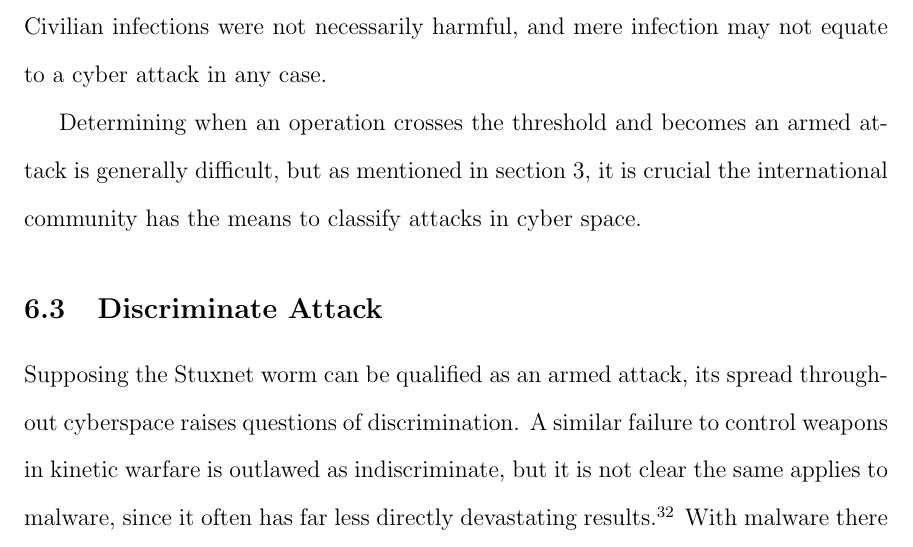
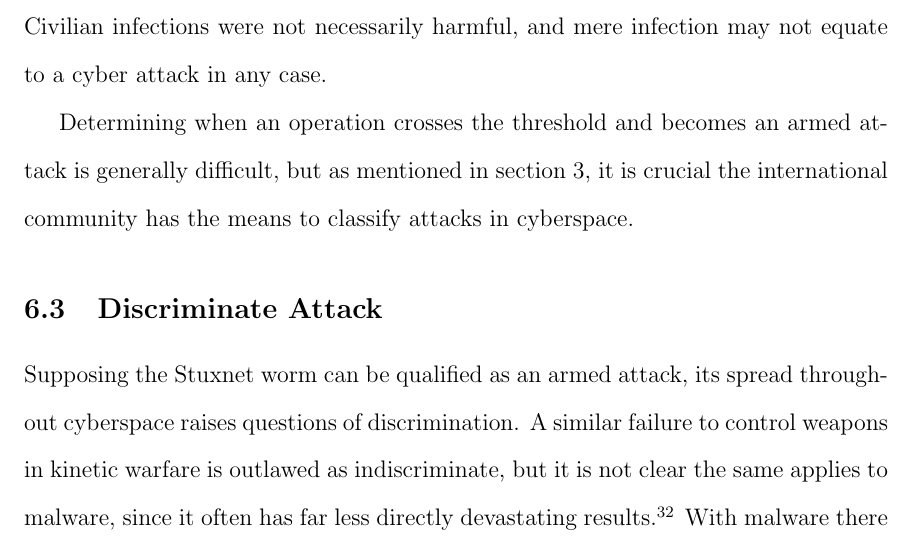
Before and after one commit to stevejarvis/adopting-tallinn, a LaTeX document (paper/adopting-tallinn.ltx): part of page 13 of 26, cut so that both start at the same text. Compiled offline with pdfLaTeX.

Commit message:
Final draft.

```diff
--- a/paper/adopting-tallinn.ltx
+++ b/paper/adopting-tallinn.ltx
@@ -357,7 +357,7 @@ cyber attack in any case.
 
 Determining when an operation crosses the threshold and becomes an armed attack
 is generally difficult, but as mentioned in section \ref{need}, it is crucial
-the international community has the means to classify attacks in cyber space.
+the international community has the means to classify attacks in cyberspace.
 
 \subsection{Discriminate Attack}
 Supposing the Stuxnet worm can be qualified as an armed attack, its spread
```
Also changed, not shown: paper/adopting-tallinn.pdf.
